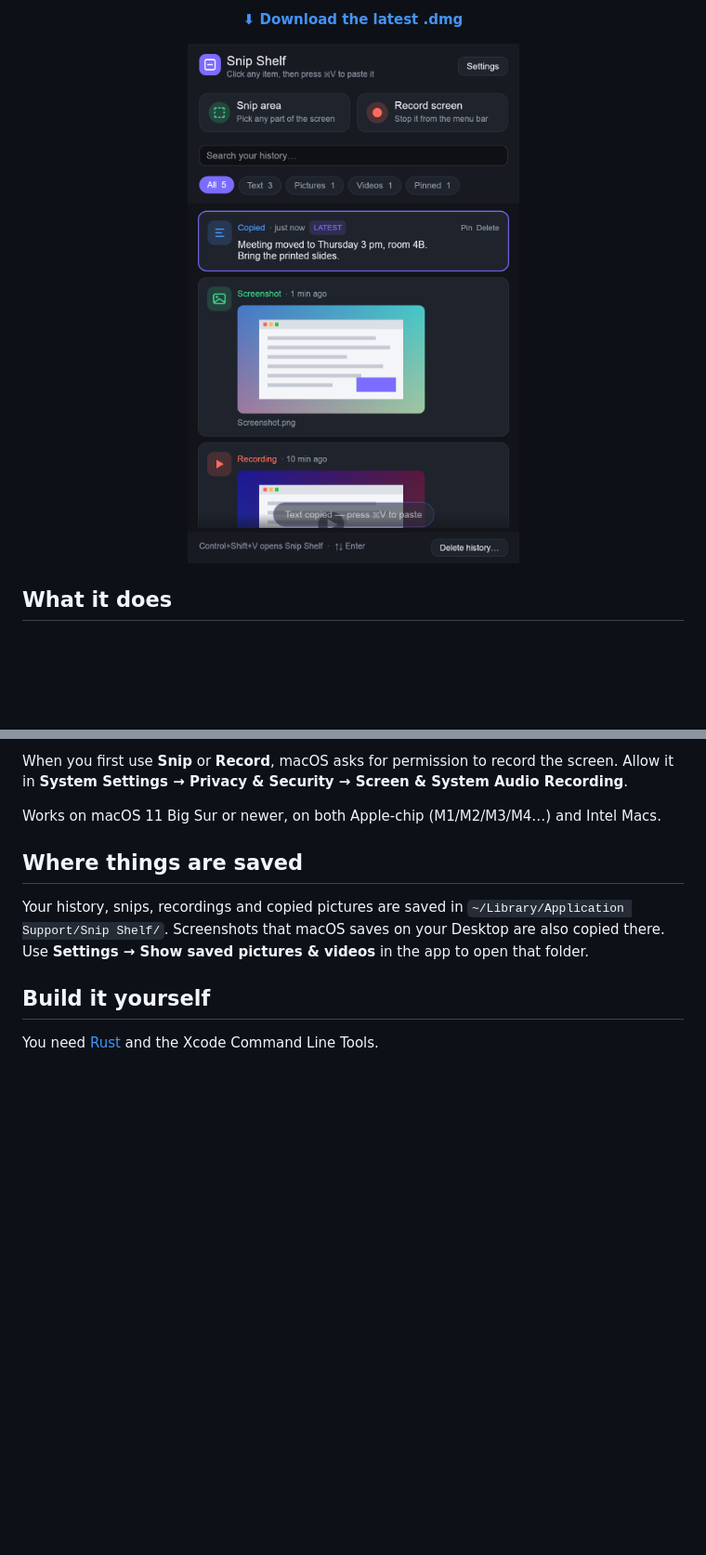
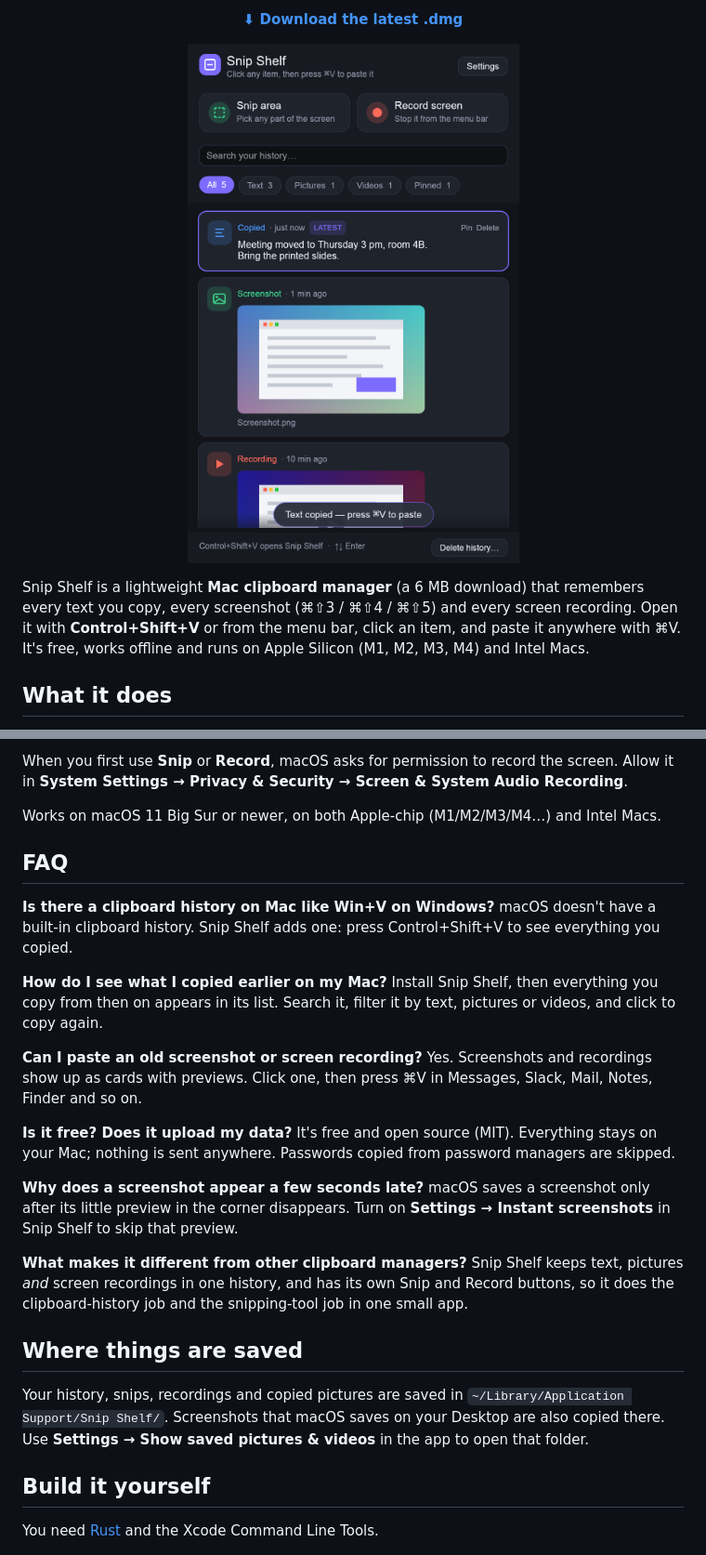
Before and after one commit to RizalRifaiLab/snip-shelf, a Markdown page: README.md, 2 parts joined by grey strips. Shown at 93% size. Drawn GitHub-style; pictures changed too: docs/screenshot.png; blank space fills up the shorter version.

```diff
--- a/README.md
+++ b/README.md
@@ -16,6 +23,8 @@
 <p align="center">
   <img src="docs/screenshot.png" width="420" alt="Snip Shelf window">
 </p>
+
+Snip Shelf is a lightweight **Mac clipboard manager** (a 6 MB download) that remembers every text you copy, every screenshot (⌘⇧3 / ⌘⇧4 / ⌘⇧5) and every screen recording. Open it with **Control+Shift+V** or from the menu bar, click an item, and paste it anywhere with ⌘V. It's free, works offline and runs on Apple Silicon (M1, M2, M3, M4) and Intel Macs.
 
 ## What it does
 
@@ -41,6 +50,26 @@ When you first use **Snip** or **Record**, macOS asks for permission to record t
 
 Works on macOS 11 Big Sur or newer, on both Apple-chip (M1/M2/M3/M4…) and Intel Macs.
 
+## FAQ
+
+**Is there a clipboard history on Mac like Win+V on Windows?**
+macOS doesn't have a built-in clipboard history. Snip Shelf adds one: press Control+Shift+V to see everything you copied.
+
+**How do I see what I copied earlier on my Mac?**
+Install Snip Shelf, then everything you copy from then on appears in its list. Search it, filter it by text, pictures or videos, and click to copy again.
+
+**Can I paste an old screenshot or screen recording?**
+Yes. Screenshots and recordings show up as cards with previews. Click one, then press ⌘V in Messages, Slack, Mail, Notes, Finder and so on.
+
+**Is it free? Does it upload my data?**
+It's free and open source (MIT). Everything stays on your Mac; nothing is sent anywhere. Passwords copied from password managers are skipped.
+
+**Why does a screenshot appear a few seconds late?**
+macOS saves a screenshot only after its little preview in the corner disappears. Turn on **Settings → Instant screenshots** in Snip Shelf to skip that preview.
+
+**What makes it different from other clipboard managers?**
+Snip Shelf keeps text, pictures *and* screen recordings in one history, and has its own Snip and Record buttons, so it does the clipboard-history job and the snipping-tool job in one small app.
+
 ## Where things are saved
 
 Your history, snips, recordings and copied pictures are saved in
```
Also changed, not shown: other parts of README.md (+9 -2 lines), 9 other files.
